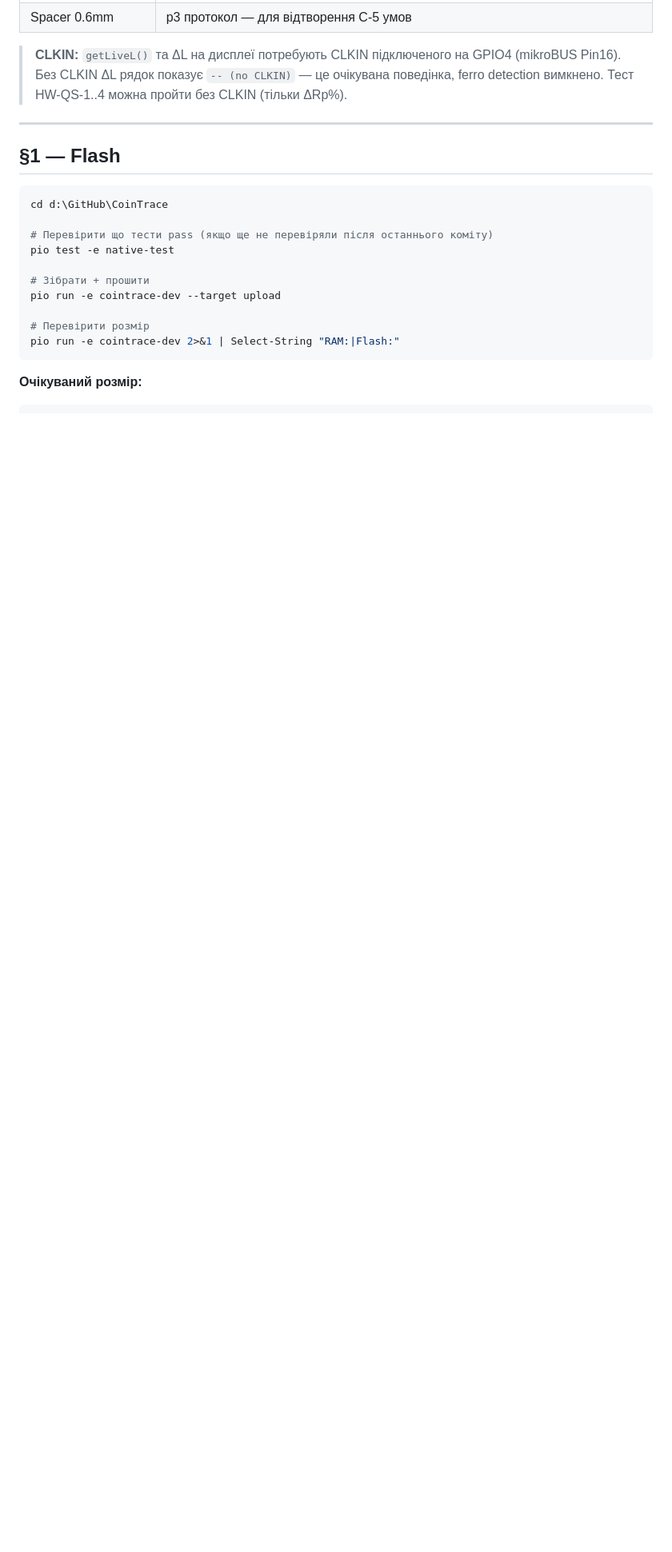
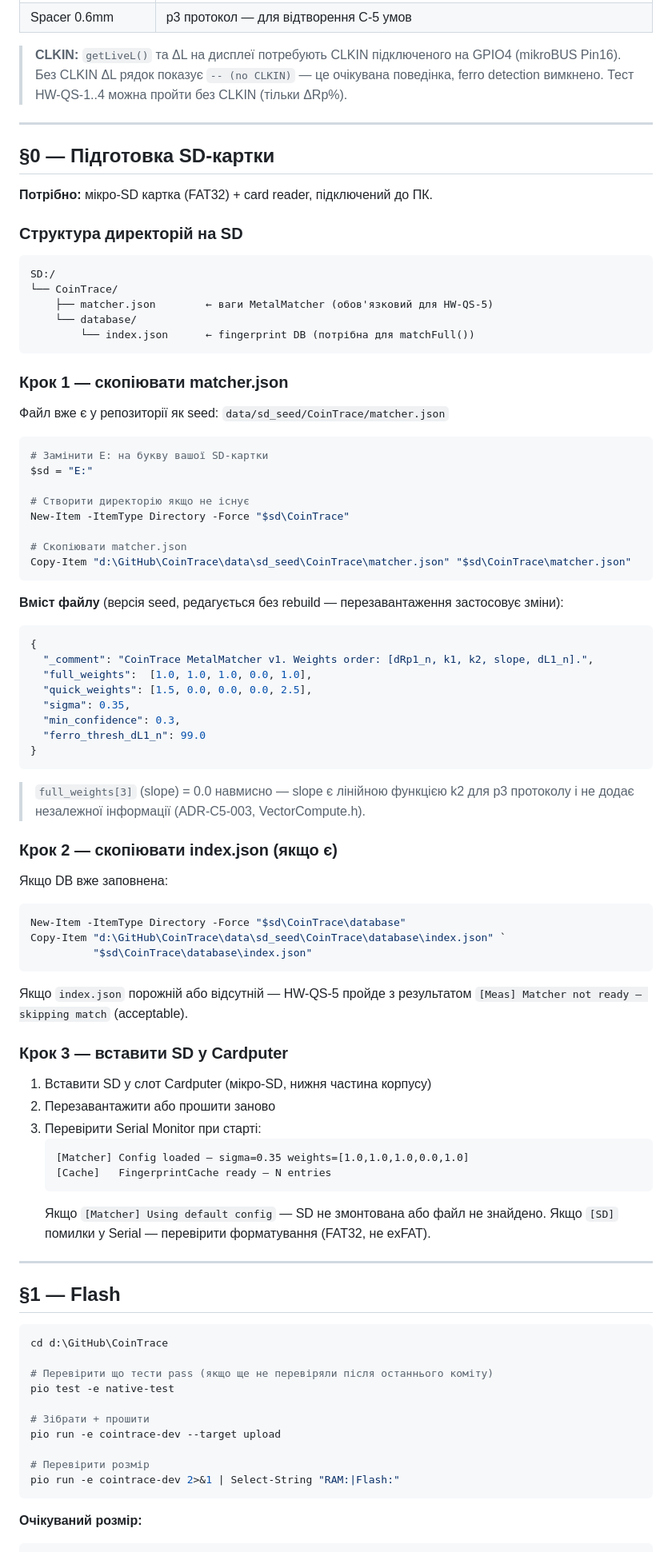
Before and after one commit to xkachya/CoinTrace, a Markdown page: docs/guides/HW_QUICK_SCREEN_TEST.md, the part around one of its changes. Shown at 80% size. GitHub-like rendering; blank space fills up the shorter version.

Commit message:
docs: HW_QUICK_SCREEN_TEST add §0 SD card setup (matcher.json)

````diff
--- a/docs/guides/HW_QUICK_SCREEN_TEST.md
+++ b/docs/guides/HW_QUICK_SCREEN_TEST.md
@@ -48,6 +49,78 @@
 > **CLKIN:** `getLiveL()` та ΔL на дисплеї потребують CLKIN підключеного на GPIO4
 > (mikroBUS Pin16). Без CLKIN ΔL рядок показує `-- (no CLKIN)` — це очікувана поведінка,
 > ferro detection вимкнено. Тест HW-QS-1..4 можна пройти без CLKIN (тільки ΔRp%).
+
+---
+
+## §0 — Підготовка SD-картки
+
+**Потрібно:** мікро-SD картка (FAT32) + card reader, підключений до ПК.
+
+### Структура директорій на SD
+
+```
+SD:/
+└── CoinTrace/
+    ├── matcher.json        ← ваги MetalMatcher (обов'язковий для HW-QS-5)
+    └── database/
+        └── index.json      ← fingerprint DB (потрібна для matchFull())
+```
+
+### Крок 1 — скопіювати matcher.json
+
+Файл вже є у репозиторії як seed: `data/sd_seed/CoinTrace/matcher.json`
+
+```powershell
+# Замінити E: на букву вашої SD-картки
+$sd = "E:"
+
+# Створити директорію якщо не існує
+New-Item -ItemType Directory -Force "$sd\CoinTrace"
+
+# Скопіювати matcher.json
+Copy-Item "d:\GitHub\CoinTrace\data\sd_seed\CoinTrace\matcher.json" "$sd\CoinTrace\matcher.json"
+```
+
+**Вміст файлу** (версія seed, редагується без rebuild — перезавантаження застосовує зміни):
+
+```json
+{
+  "_comment": "CoinTrace MetalMatcher v1. Weights order: [dRp1_n, k1, k2, slope, dL1_n].",
+  "full_weights":  [1.0, 1.0, 1.0, 0.0, 1.0],
+  "quick_weights": [1.5, 0.0, 0.0, 0.0, 2.5],
+  "sigma": 0.35,
+  "min_confidence": 0.3,
+  "ferro_thresh_dL1_n": 99.0
+}
+```
+
+> `full_weights[3]` (slope) = 0.0 навмисно — slope є лінійною функцією k2 для p3 протоколу
+> і не додає незалежної інформації (ADR-C5-003, VectorCompute.h).
+
+### Крок 2 — скопіювати index.json (якщо є)
+
+Якщо DB вже заповнена:
+
+```powershell
+New-Item -ItemType Directory -Force "$sd\CoinTrace\database"
+Copy-Item "d:\GitHub\CoinTrace\data\sd_seed\CoinTrace\database\index.json" `
+          "$sd\CoinTrace\database\index.json"
+```
+
+Якщо `index.json` порожній або відсутній — HW-QS-5 пройде з результатом
+`[Meas] Matcher not ready — skipping match` (acceptable).
+
+### Крок 3 — вставити SD у Cardputer
+
+1. Вставити SD у слот Cardputer (мікро-SD, нижня частина корпусу)
+2. Перезавантажити або прошити заново
+3. Перевірити Serial Monitor при старті:
+   ```
+   [Matcher] Config loaded — sigma=0.35 weights=[1.0,1.0,1.0,0.0,1.0]
+   [Cache]   FingerprintCache ready — N entries
+   ```
+   Якщо `[Matcher] Using default config` — SD не змонтована або файл не знайдено.
+   Якщо `[SD]` помилки у Serial — перевірити форматування (FAT32, не exFAT).
 
 ---
 
````
Also changed, not shown: other parts of docs/guides/HW_QUICK_SCREEN_TEST.md (+1 -0 lines).
